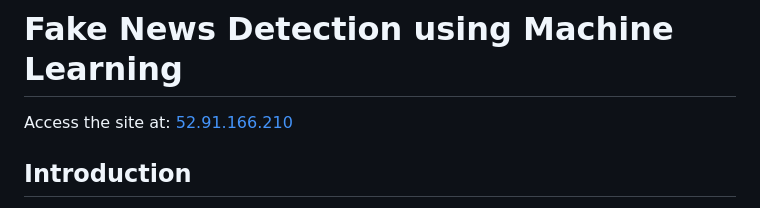
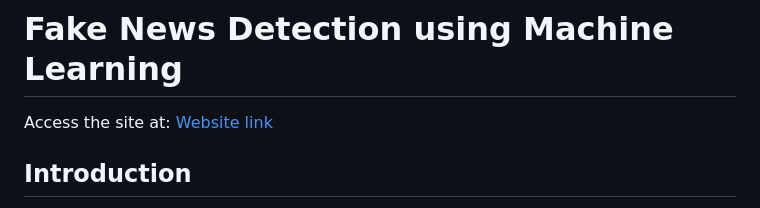
Before and after one commit to Abhishek-A2077/Fake_News_Detection, a Markdown page: README.md, the part around the change. GitHub-like rendering.

```diff
--- a/README.md
+++ b/README.md
@@ -1,6 +1,6 @@
 # Fake News Detection using Machine Learning
 Access the site at:
-[52.91.166.210](http://52.91.166.210/)
+[Website link](http://52.91.166.210/)
 ## Introduction
 This repository presents a detailed project aimed at detecting fake news using machine learning and natural language processing (NLP) techniques. The project covers data preprocessing, model training, and the development of a web-based application for real-time fake news classification. The machine learning model is trained to determine whether a news article is genuine or fabricated based on its textual content.
 
```
